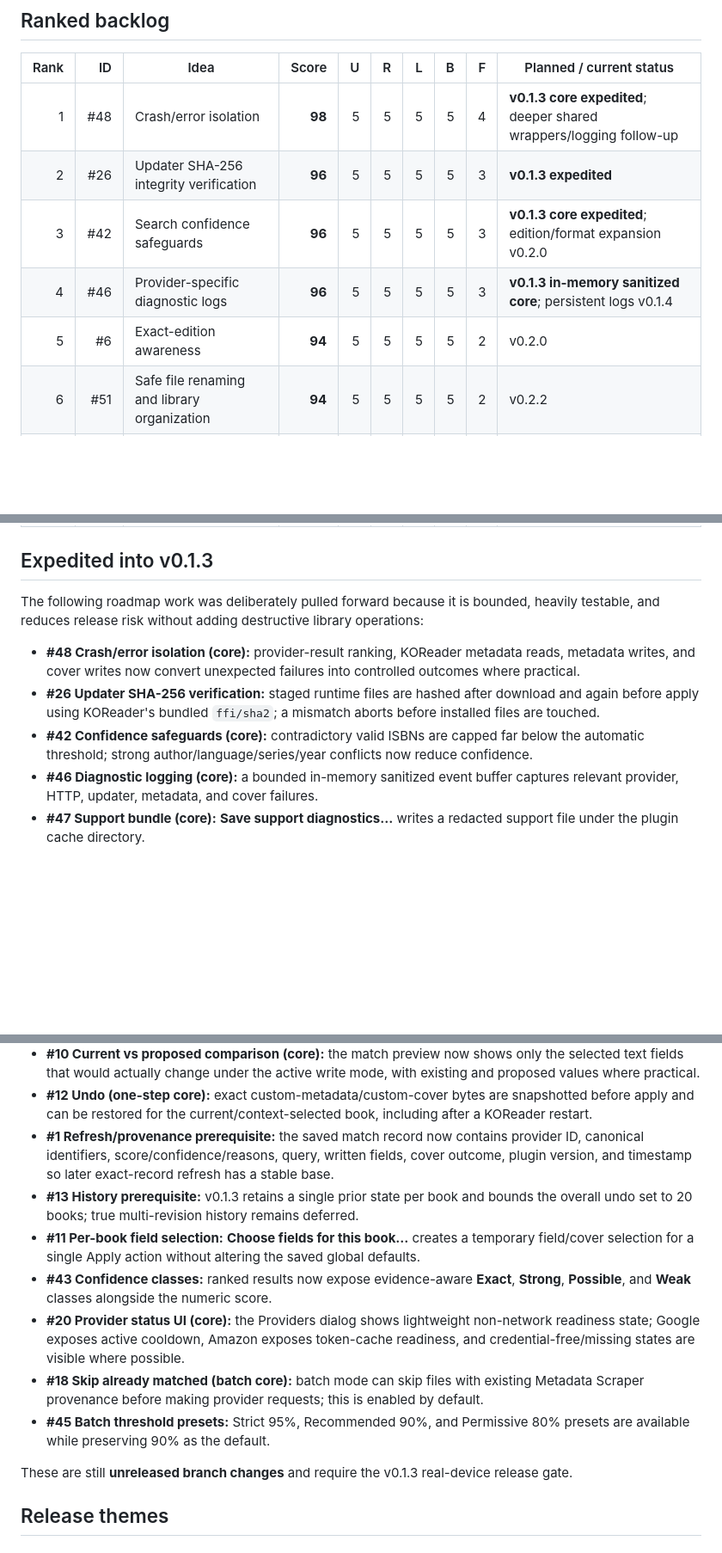
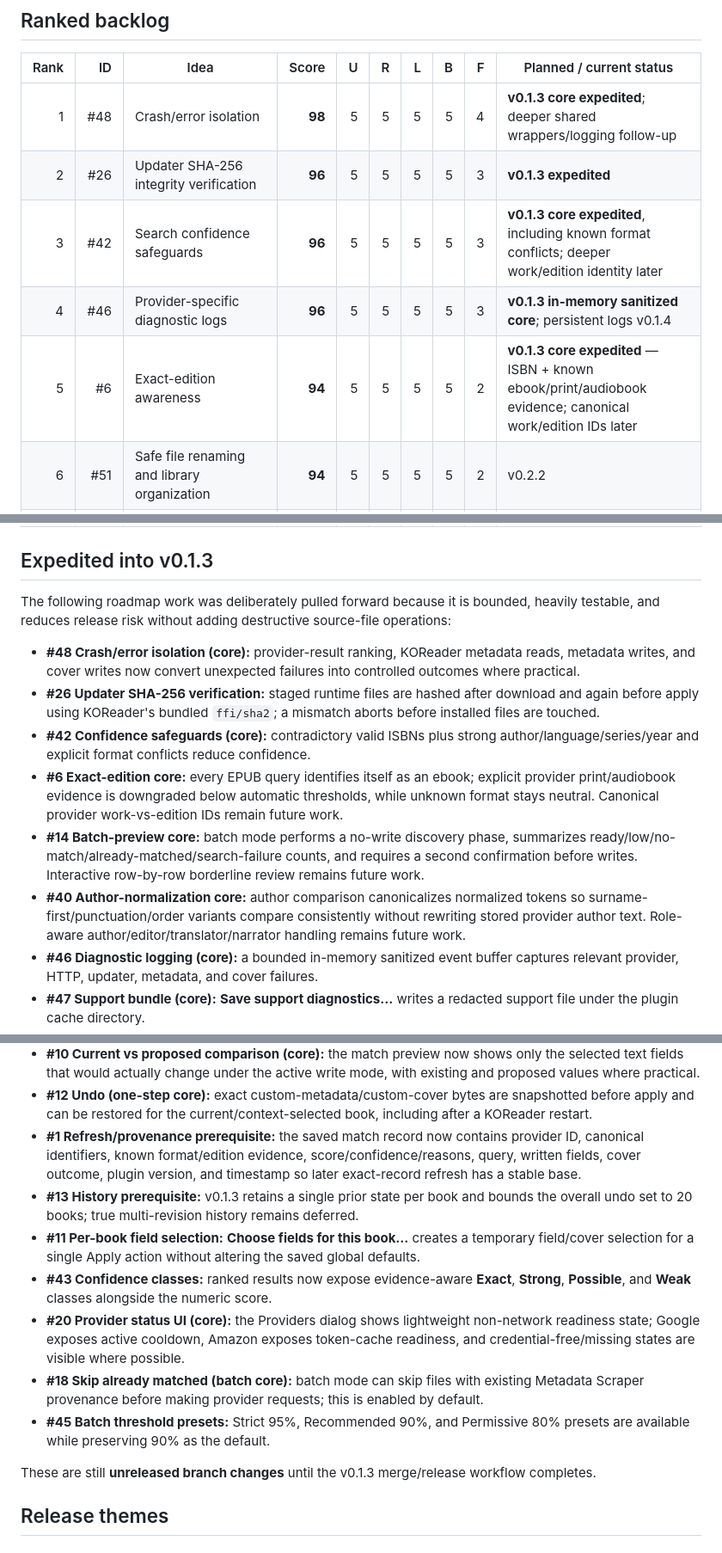
Before and after one commit to JDsnyke/koreader-metadata-scraper, a Markdown page: ROADMAP.md, 3 parts joined by grey strips. Shown at 86% size. Drawn GitHub-style; blank space fills up the shorter version.

```diff
--- a/ROADMAP.md
+++ b/ROADMAP.md
@@ -36,9 +36,9 @@ A higher score means “more valuable to prioritize,” not “must be implement
 |---:|---:|---|---:|---:|---:|---:|---:|---:|---|
 | 1 | #48 | Crash/error isolation | **98** | 5 | 5 | 5 | 5 | 4 | **v0.1.3 core expedited**; deeper shared wrappers/logging follow-up |
 | 2 | #26 | Updater SHA-256 integrity verification | **96** | 5 | 5 | 5 | 5 | 3 | **v0.1.3 expedited** |
-| 3 | #42 | Search confidence safeguards | **96** | 5 | 5 | 5 | 5 | 3 | **v0.1.3 core expedited**; edition/format expansion v0.2.0 |
+| 3 | #42 | Search confidence safeguards | **96** | 5 | 5 | 5 | 5 | 3 | **v0.1.3 core expedited**, including known format conflicts; deeper work/edition identity later |
 | 4 | #46 | Provider-specific diagnostic logs | **96** | 5 | 5 | 5 | 5 | 3 | **v0.1.3 in-memory sanitized core**; persistent logs v0.1.4 |
-| 5 | #6 | Exact-edition awareness | **94** | 5 | 5 | 5 | 5 | 2 | v0.2.0 |
+| 5 | #6 | Exact-edition awareness | **94** | 5 | 5 | 5 | 5 | 2 | **v0.1.3 core expedited** — ISBN + known ebook/print/audiobook evidence; canonical work/edition IDs later |
 | 6 | #51 | Safe file renaming and library organization | **94** | 5 | 5 | 5 | 5 | 2 | v0.2.2 |
 | 7 | #47 | Copy/save diagnostics/support bundle | **93** | 5 | 4 | 5 | 5 | 4 | **v0.1.3 save-to-file core**; richer export/copy v0.1.4 |
 | 8 | #12 | Undo last metadata change | **92** | 5 | 5 | 4 | 5 | 3 | **v0.1.3 one-step undo expedited**; multi-revision history v0.2.0 |
@@ -89,11 +89,14 @@ A higher score means “more valuable to prioritize,” not “must be implement
 
 ## Expedited into v0.1.3
 
-The following roadmap work was deliberately pulled forward because it is bounded, heavily testable, and reduces release risk without adding destructive library operations:
+The following roadmap work was deliberately pulled forward because it is bounded, heavily testable, and reduces release risk without adding destructive source-file operations:
 
 - **#48 Crash/error isolation (core):** provider-result ranking, KOReader metadata reads, metadata writes, and cover writes now convert unexpected failures into controlled outcomes where practical.
 - **#26 Updater SHA-256 verification:** staged runtime files are hashed after download and again before apply using KOReader's bundled `ffi/sha2`; a mismatch aborts before installed files are touched.
-- **#42 Confidence safeguards (core):** contradictory valid ISBNs are capped far below the automatic threshold; strong author/language/series/year conflicts now reduce confidence.
+- **#42 Confidence safeguards (core):** contradictory valid ISBNs plus strong author/language/series/year and explicit format conflicts reduce confidence.
+- **#6 Exact-edition core:** every EPUB query identifies itself as an ebook; explicit provider print/audiobook evidence is downgraded below automatic thresholds, while unknown format stays neutral. Canonical provider work-vs-edition IDs remain future work.
+- **#14 Batch-preview core:** batch mode performs a no-write discovery phase, summarizes ready/low/no-match/already-matched/search-failure counts, and requires a second confirmation before writes. Interactive row-by-row borderline review remains future work.
+- **#40 Author-normalization core:** author comparison canonicalizes normalized tokens so surname-first/punctuation/order variants compare consistently without rewriting stored provider author text. Role-aware author/editor/translator/narrator handling remains future work.
 - **#46 Diagnostic logging (core):** a bounded in-memory sanitized event buffer captures relevant provider, HTTP, updater, metadata, and cover failures.
 - **#47 Support bundle (core):** **Save support diagnostics…** writes a redacted support file under the plugin cache directory.
 - **#24 HTTP resilience (core):** GET/HEAD requests and downloads receive one cautious retry for network failures and HTTP 502/503/504; 429/auth failures and ordinary POST requests are not blindly retried.
@@ -101,7 +104,7 @@ The following roadmap work was deliberately pulled forward because it is bounded
 - **#30 Credential safety (partial):** diagnostics have explicit and pattern-based redaction for configured tokens/keys/Amazon secrets and authorization/query-secret patterns.
 - **#10 Current vs proposed comparison (core):** the match preview now shows only the selected text fields that would actually change under the active write mode, with existing and proposed values where practical.
 - **#12 Undo (one-step core):** exact custom-metadata/custom-cover bytes are snapshotted before apply and can be restored for the current/context-selected book, including after a KOReader restart.
-- **#1 Refresh/provenance prerequisite:** the saved match record now contains provider ID, canonical identifiers, score/confidence/reasons, query, written fields, cover outcome, plugin version, and timestamp so later exact-record refresh has a stable base.
+- **#1 Refresh/provenance prerequisite:** the saved match record now contains provider ID, canonical identifiers, known format/edition evidence, score/confidence/reasons, query, written fields, cover outcome, plugin version, and timestamp so later exact-record refresh has a stable base.
 - **#13 History prerequisite:** v0.1.3 retains a single prior state per book and bounds the overall undo set to 20 books; true multi-revision history remains deferred.
 - **#11 Per-book field selection:** **Choose fields for this book…** creates a temporary field/cover selection for a single Apply action without altering the saved global defaults.
 - **#43 Confidence classes:** ranked results now expose evidence-aware **Exact**, **Strong**, **Possible**, and **Weak** classes alongside the numeric score.
@@ -109,7 +112,7 @@ The following roadmap work was deliberately pulled forward because it is bounded
 - **#18 Skip already matched (batch core):** batch mode can skip files with existing Metadata Scraper provenance before making provider requests; this is enabled by default.
 - **#45 Batch threshold presets:** Strict 95%, Recommended 90%, and Permissive 80% presets are available while preserving 90% as the default.
 
-These are still **unreleased branch changes** and require the v0.1.3 real-device release gate.
+These are still **unreleased branch changes** until the v0.1.3 merge/release workflow completes.
 
 ## Release themes
 
```
Also changed, not shown: other parts of ROADMAP.md (+18 -16 lines).
